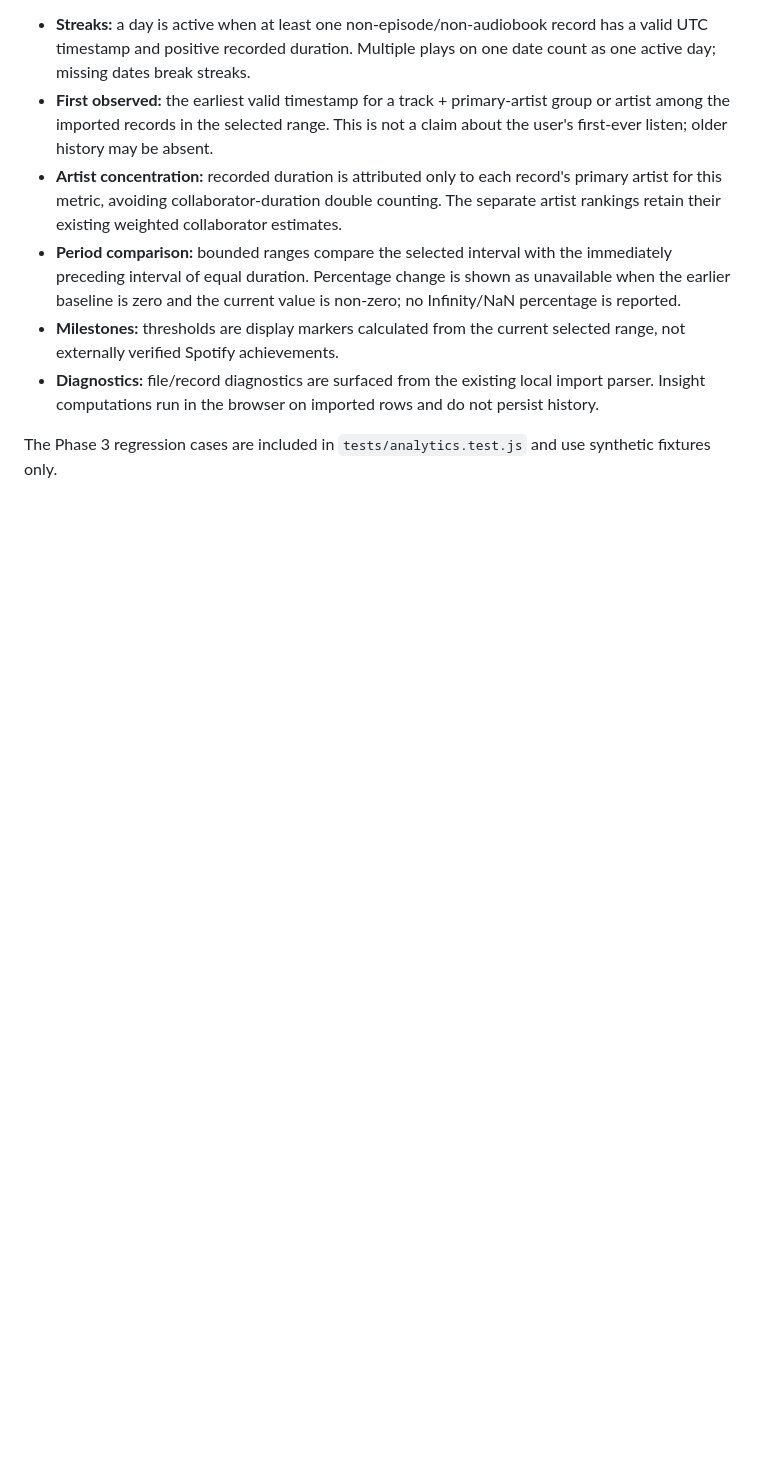
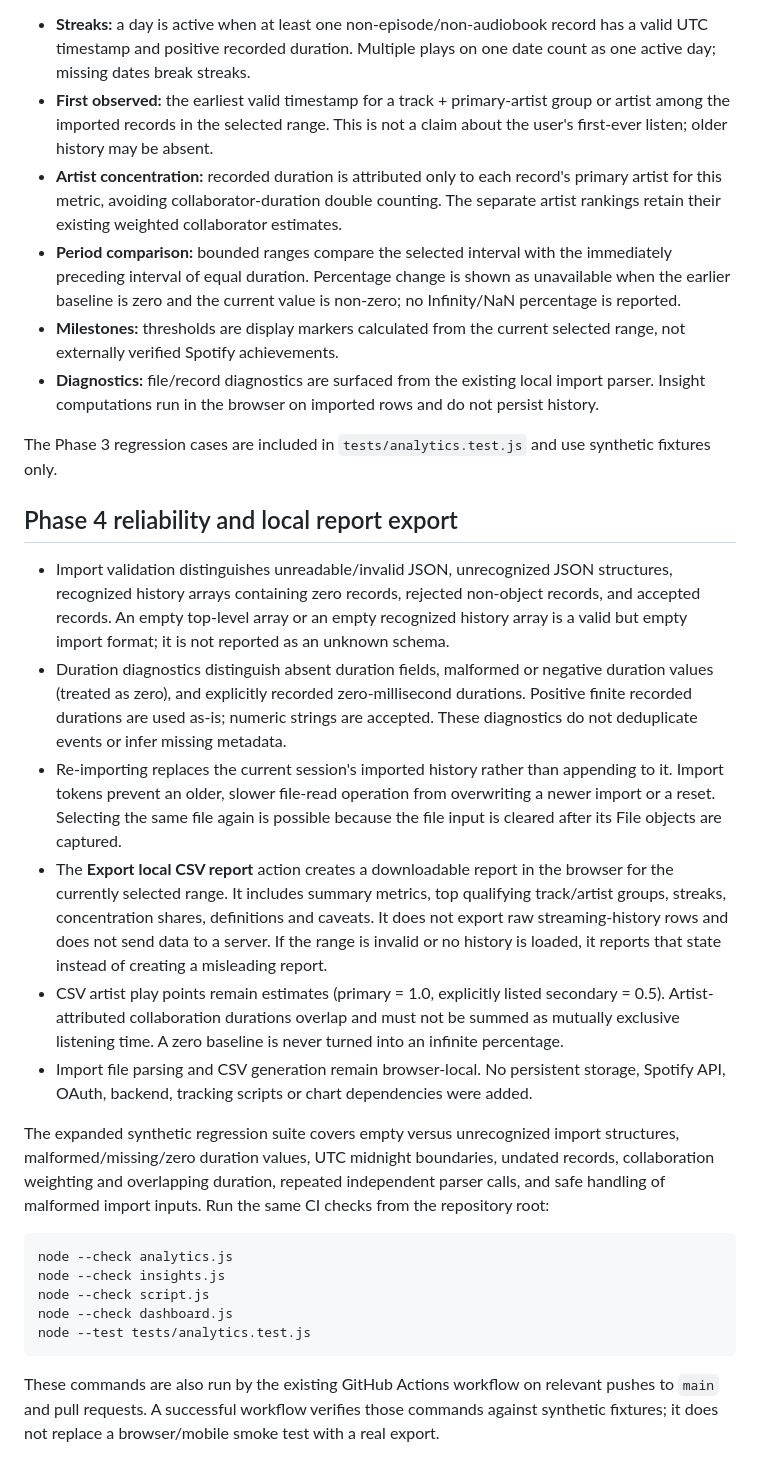
Before and after one commit to vaishnavi-kalmegh/wrapped-2026, a Markdown page: README.md, the part around the change. Rendered like a GitHub page; blank space fills up the shorter version.

Commit message:
Document Phase 4 reliability rules and CSV export

````diff
--- a/README.md
+++ b/README.md
@@ -92,3 +92,24 @@ The Insights section adds deterministic milestones for recorded listening minute
 - **Diagnostics:** file/record diagnostics are surfaced from the existing local import parser. Insight computations run in the browser on imported rows and do not persist history.
 
 The Phase 3 regression cases are included in `tests/analytics.test.js` and use synthetic fixtures only.
+
+## Phase 4 reliability and local report export
+
+- Import validation distinguishes unreadable/invalid JSON, unrecognized JSON structures, recognized history arrays containing zero records, rejected non-object records, and accepted records. An empty top-level array or an empty recognized history array is a valid but empty import format; it is not reported as an unknown schema.
+- Duration diagnostics distinguish absent duration fields, malformed or negative duration values (treated as zero), and explicitly recorded zero-millisecond durations. Positive finite recorded durations are used as-is; numeric strings are accepted. These diagnostics do not deduplicate events or infer missing metadata.
+- Re-importing replaces the current session's imported history rather than appending to it. Import tokens prevent an older, slower file-read operation from overwriting a newer import or a reset. Selecting the same file again is possible because the file input is cleared after its File objects are captured.
+- The **Export local CSV report** action creates a downloadable report in the browser for the currently selected range. It includes summary metrics, top qualifying track/artist groups, streaks, concentration shares, definitions and caveats. It does not export raw streaming-history rows and does not send data to a server. If the range is invalid or no history is loaded, it reports that state instead of creating a misleading report.
+- CSV artist play points remain estimates (primary = 1.0, explicitly listed secondary = 0.5). Artist-attributed collaboration durations overlap and must not be summed as mutually exclusive listening time. A zero baseline is never turned into an infinite percentage.
+- Import file parsing and CSV generation remain browser-local. No persistent storage, Spotify API, OAuth, backend, tracking scripts or chart dependencies were added.
+
+The expanded synthetic regression suite covers empty versus unrecognized import structures, malformed/missing/zero duration values, UTC midnight boundaries, undated records, collaboration weighting and overlapping duration, repeated independent parser calls, and safe handling of malformed import inputs. Run the same CI checks from the repository root:
+
+```sh
+node --check analytics.js
+node --check insights.js
+node --check script.js
+node --check dashboard.js
+node --test tests/analytics.test.js
+```
+
+These commands are also run by the existing GitHub Actions workflow on relevant pushes to `main` and pull requests. A successful workflow verifies those commands against synthetic fixtures; it does not replace a browser/mobile smoke test with a real export.
````
